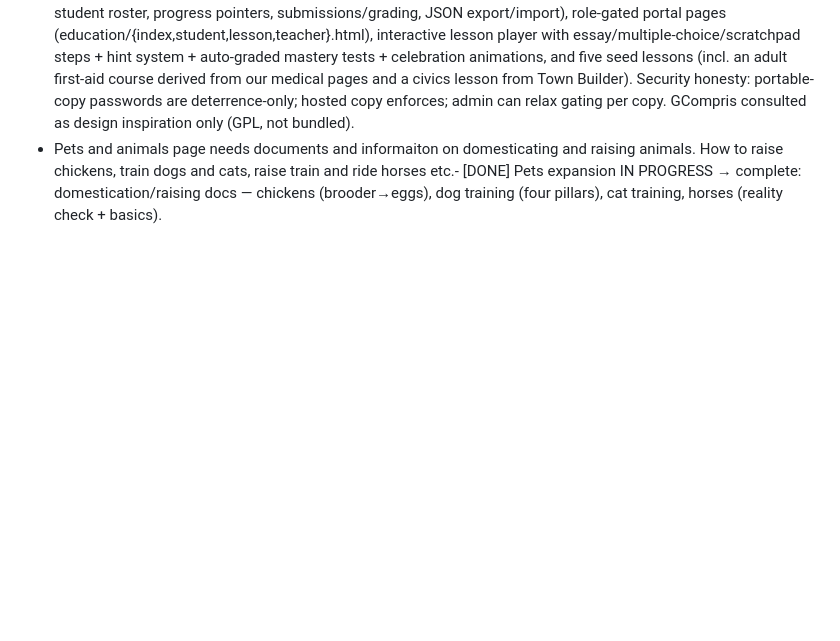
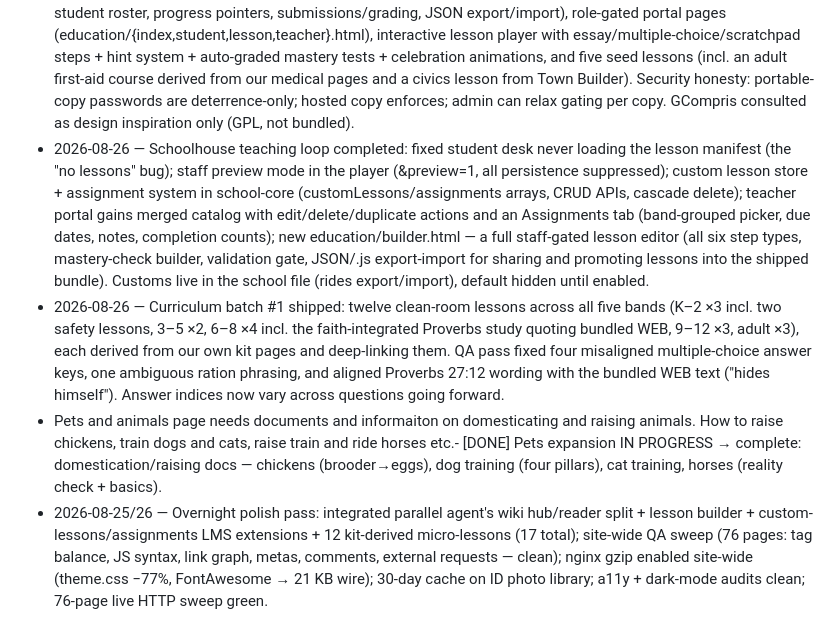
Before and after one commit to washburnello/breakglass, a Markdown page: plan.md, the part around the change. Drawn GitHub-style; blank space fills up the shorter version.

Commit message:
Plan: overnight polish pass record

```diff
--- a/plan.md
+++ b/plan.md
@@ -363,4 +363,29 @@ deep content so the live URL shapes decisions.
   from Town Builder). Security honesty: portable-copy passwords are
   deterrence-only; hosted copy enforces; admin can relax gating per copy.
   GCompris consulted as design inspiration only (GPL, not bundled).
+- 2026-08-26 — Schoolhouse teaching loop completed: fixed student desk never
+  loading the lesson manifest (the "no lessons" bug); staff preview mode in
+  the player (&preview=1, all persistence suppressed); custom lesson store +
+  assignment system in school-core (customLessons/assignments arrays,
+  CRUD APIs, cascade delete); teacher portal gains merged catalog with
+  edit/delete/duplicate actions and an Assignments tab (band-grouped
+  picker, due dates, notes, completion counts); new education/builder.html —
+  a full staff-gated lesson editor (all six step types, mastery-check
+  builder, validation gate, JSON/.js export-import for sharing and
+  promoting lessons into the shipped bundle). Customs live in the school
+  file (rides export/import), default hidden until enabled.
+- 2026-08-26 — Curriculum batch #1 shipped: twelve clean-room lessons across
+  all five bands (K–2 ×3 incl. two safety lessons, 3–5 ×2, 6–8 ×4 incl. the
+  faith-integrated Proverbs study quoting bundled WEB, 9–12 ×3, adult ×3),
+  each derived from our own kit pages and deep-linking them. QA pass fixed
+  four misaligned multiple-choice answer keys, one ambiguous ration phrasing,
+  and aligned Proverbs 27:12 wording with the bundled WEB text ("hides
+  himself"). Answer indices now vary across questions going forward.
 - Pets and animals page needs documents and informaiton on domesticating and raising animals. How to raise chickens, train dogs and cats, raise train and ride horses etc.- [DONE] Pets expansion IN PROGRESS → complete: domestication/raising docs — chickens (brooder→eggs), dog training (four pillars), cat training, horses (reality check + basics).
+- 2026-08-25/26 — Overnight polish pass: integrated parallel agent's wiki
+  hub/reader split + lesson builder + custom-lessons/assignments LMS
+  extensions + 12 kit-derived micro-lessons (17 total); site-wide QA sweep
+  (76 pages: tag balance, JS syntax, link graph, metas, comments, external
+  requests — clean); nginx gzip enabled site-wide (theme.css −77%,
+  FontAwesome → 21 KB wire); 30-day cache on ID photo library; a11y +
+  dark-mode audits clean; 76-page live HTTP sweep green.
```
